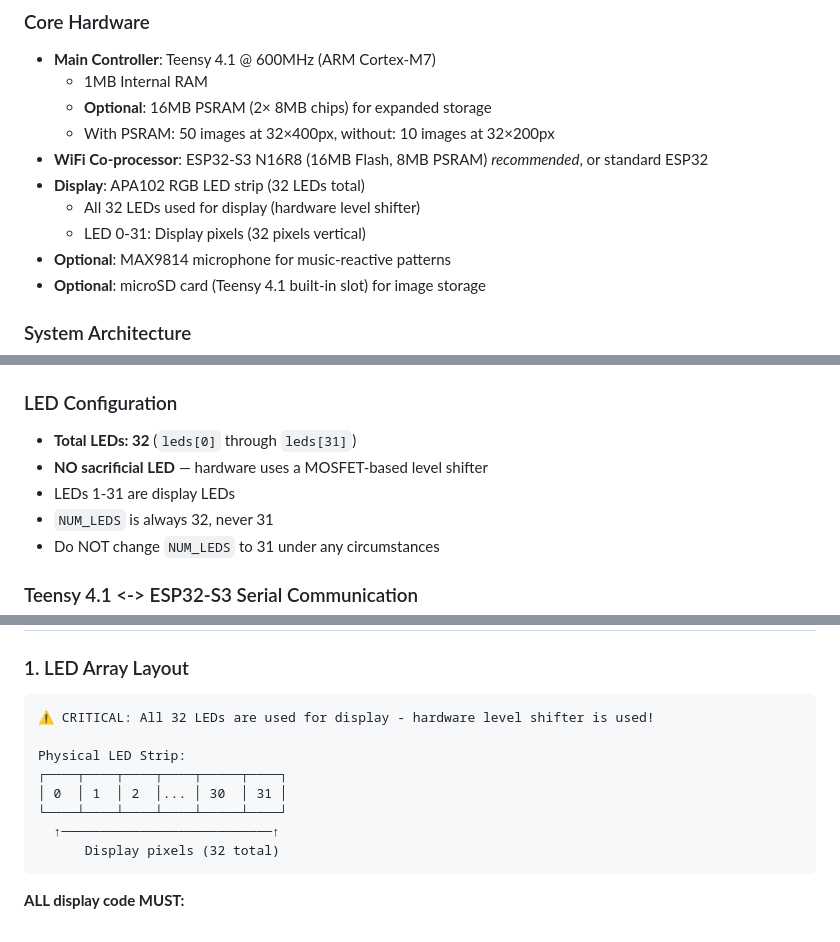
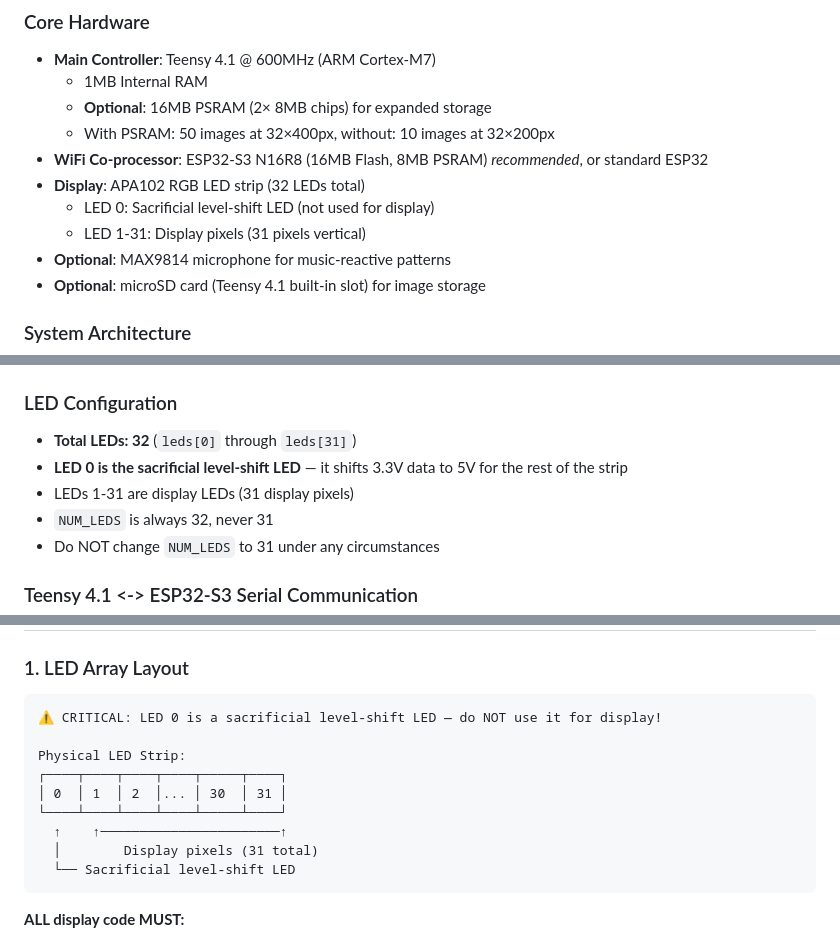
Before and after one commit to urztaiamandude/wireless-pov-poi, a Markdown page: CLAUDE.md, 3 parts joined by grey strips. Drawn GitHub-style.

````diff
--- a/CLAUDE.md
+++ b/CLAUDE.md
@@ -16,8 +16,8 @@
   - With PSRAM: 50 images at 32×400px, without: 10 images at 32×200px
 - **WiFi Co-processor**: ESP32-S3 N16R8 (16MB Flash, 8MB PSRAM) *recommended*, or standard ESP32
 - **Display**: APA102 RGB LED strip (32 LEDs total)
-  - All 32 LEDs used for display (hardware level shifter)
-  - LED 0-31: Display pixels (32 pixels vertical)
+  - LED 0: Sacrificial level-shift LED (not used for display)
+  - LED 1-31: Display pixels (31 pixels vertical)
 - **Optional**: MAX9814 microphone for music-reactive patterns
 - **Optional**: microSD card (Teensy 4.1 built-in slot) for image storage
 
@@ -50,8 +50,8 @@ The **ESP32/ESP32-S3 is a WiFi/BLE bridge and web UI host**. It forwards user se
 
 ### LED Configuration
 - **Total LEDs: 32** (`leds[0]` through `leds[31]`)
-- **NO sacrificial LED** — hardware uses a MOSFET-based level shifter
-- LEDs 1-31 are display LEDs
+- **LED 0 is the sacrificial level-shift LED** — it shifts 3.3V data to 5V for the rest of the strip
+- LEDs 1-31 are display LEDs (31 display pixels)
 - `NUM_LEDS` is always 32, never 31
 - Do NOT change `NUM_LEDS` to 31 under any circumstances
 
@@ -105,14 +105,15 @@ The **ESP32/ESP32-S3 is a WiFi/BLE bridge and web UI host**. It forwards user se
 
 ### 1. LED Array Layout
 ```
-⚠️ CRITICAL: All 32 LEDs are used for display - hardware level shifter is used!
+⚠️ CRITICAL: LED 0 is a sacrificial level-shift LED — do NOT use it for display!
 
 Physical LED Strip:
 ┌────┬────┬────┬────┬─────┬────┐
 │ 0  │ 1  │ 2  │... │ 30  │ 31 │
 └────┴────┴────┴────┴─────┴────┘
-  ↑───────────────────────────↑
-      Display pixels (32 total)
+  ↑    ↑───────────────────────↑
+  │        Display pixels (31 total)
+  └── Sacrificial level-shift LED
 ```
 
 **ALL display code MUST:**
````
Also changed, not shown: other parts of CLAUDE.md (+3 -2 lines), .github/copilot-instructions.md (+12 -11 lines).
